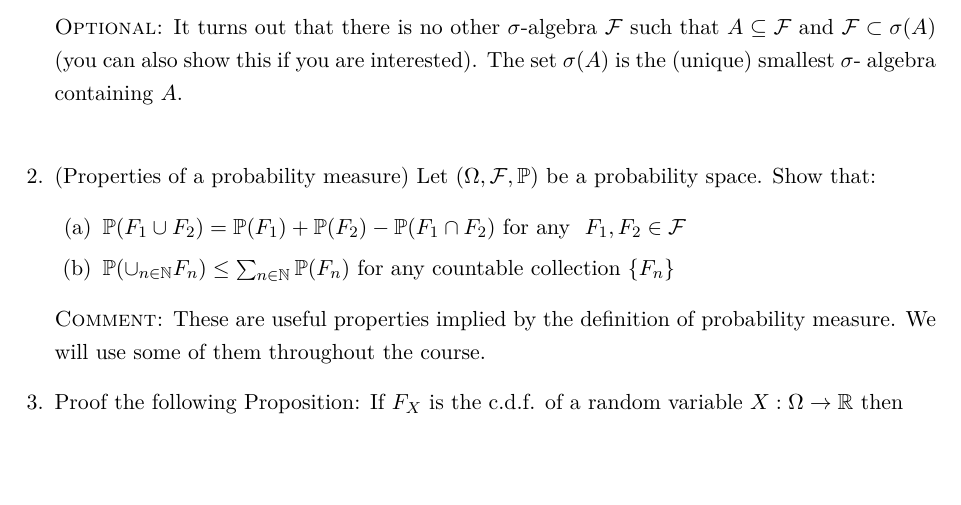
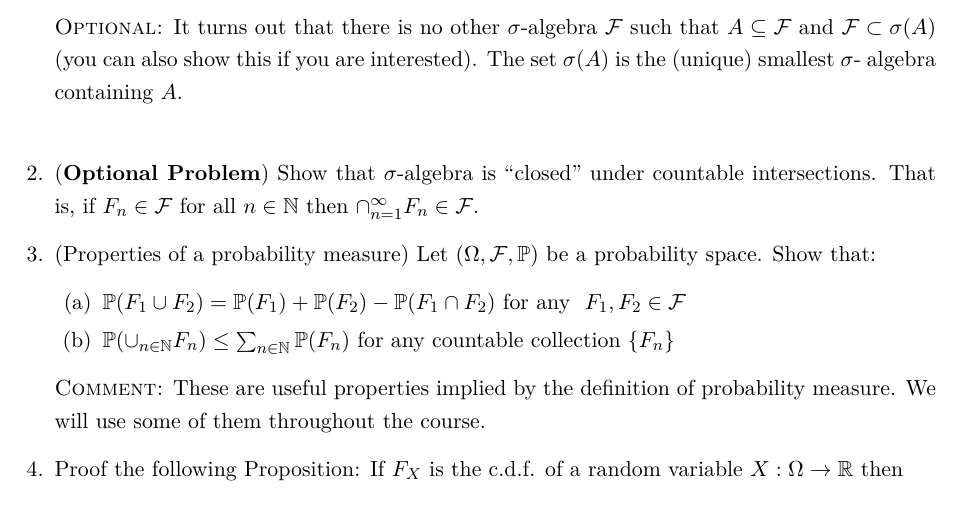
Before and after one commit to jm4474/Courses-IntroEconometrics-Ph.D, a LaTeX problem sheet (1_2_ProblemSet/ProblemSet1.tex): part of page 1 of 3, cut so that both start at the same text, the shorter picture padded with empty space. Compiled offline with LaTeX, dvips and Ghostscript.

Commit message:
Added the practice problem suggested by Gustavo Pereira (TA)

```diff
--- a/1_2_ProblemSet/ProblemSet1.tex
+++ b/1_2_ProblemSet/ProblemSet1.tex
@@ -22,6 +22,9 @@ $$F^*(A) \equiv \{\mathcal{F} \: | \: \mathcal{F} \: \text{is a} \: \sigma\text{
 {\scshape Comment:} Skip this if it does not sound interesting to you.
 
 \noindent {\scshape Optional:} It turns out that there is no other $\sigma$-algebra  $\mathcal{F}$ such that $A \subseteq \mathcal{F}$ and $\mathcal{F} \subset \sigma(A)$ (you can also show this if you are interested). The set $\sigma(A)$ is the (unique) smallest $\sigma$- algebra containing $A$.\\
+
+\item  (\textbf{Optional Problem}) Show that $\sigma$-algebra is ``closed'' under countable intersections. That is, if $F_n \in \mathcal{F}$ for all $n\in\mathbb{N}$ then $\cap_{n=1}^\infty F_n \in \mathcal{F}$.
+
 
 
 \item (Properties of a probability measure) Let $(\Omega, \mathcal{F}, \prob)$ be a probability space. Show that:
```
Also changed, not shown: 1_2_ProblemSet/ProblemSet1.pdf, 3 other files.
